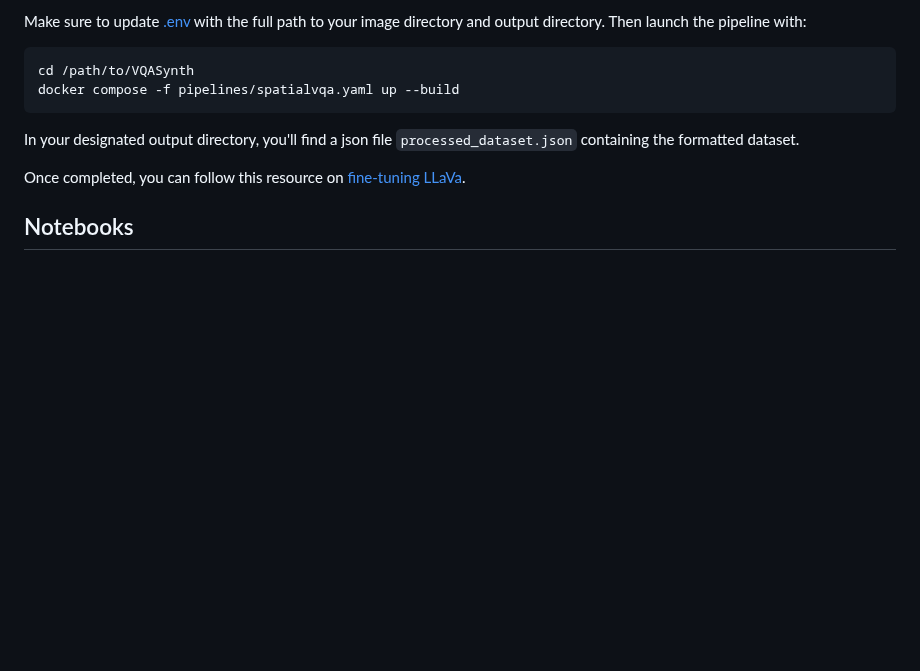
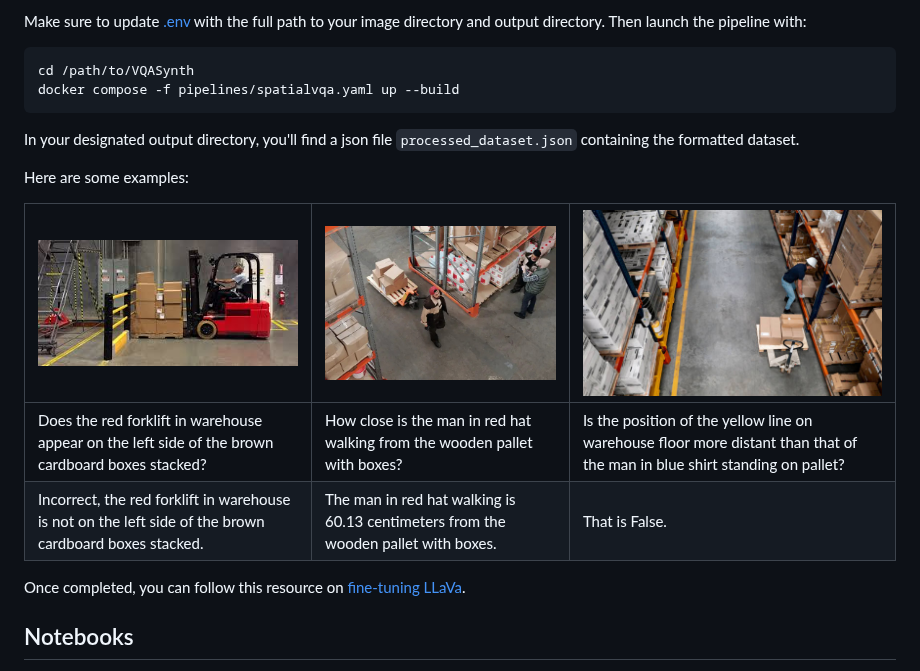
Before and after one commit to remyxai/VQASynth, a Markdown page: README.md, the part around the change. GitHub-like rendering; pictures changed too: assets/warehouse_sample_1.jpeg (added), assets/warehouse_sample_2.jpeg (added), assets/warehouse_sample_3.jpeg (added); blank space fills up the shorter version.

Commit message:
adding examples

```diff
--- a/README.md
+++ b/README.md
@@ -46,6 +46,14 @@ docker compose -f pipelines/spatialvqa.yaml up --build
 
 In your designated output directory, you'll find a json file `processed_dataset.json` containing the formatted dataset.
 
+Here are some examples:
+
+| <img src="https://github.com/remyxai/VQASynth/blob/main/assets/warehouse_sample_1.jpeg?raw=true"  alt="sample_1" width = 360px height = 640px > | <img src="https://github.com/remyxai/VQASynth/blob/main/assets/warehouse_sample_2.jpeg?raw=true"  alt="sample_2" width = 360px height = 640px > | <img src="https://github.com/remyxai/VQASynth/blob/main/assets/warehouse_sample_3.jpeg?raw=true"  alt="sample_3" width = 360px height = 640px > |
+|----------|-------------|--------|
+| Does the red forklift in warehouse appear on the left side of the brown cardboard boxes stacked? | How close is the man in red hat walking from the wooden pallet with boxes? | Is the position of the yellow line on warehouse floor more distant than that of the man in blue shirt standing on pallet? |
+| Incorrect, the red forklift in warehouse is not on the left side of the brown cardboard boxes stacked. | The man in red hat walking is 60.13 centimeters from the wooden pallet with boxes. | That is False. |
+
+
 Once completed, you can follow this resource on [fine-tuning LLaVa](https://github.com/haotian-liu/LLaVA/blob/5d8f1760c08b7dfba3ae97b71cbd4c6f17d12dbd/docs/Finetune_Custom_Data.md#L4).
 
 ## Notebooks
```
